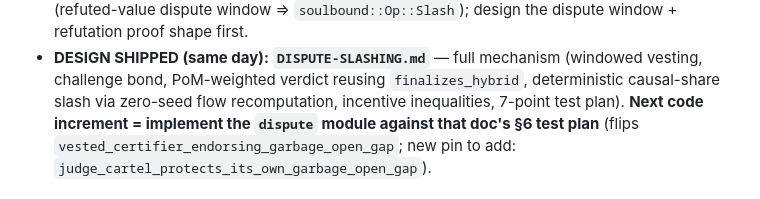
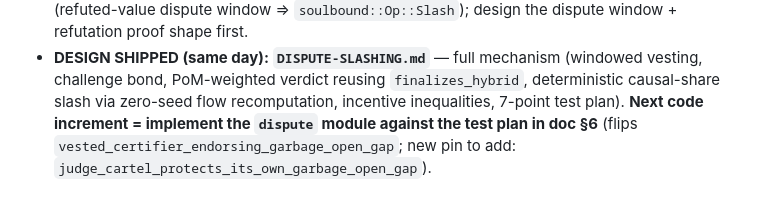
Before and after one commit to WGlynn/noesis, a Markdown page: CONTINUE.md, the part around the change. Rendered like a GitHub page.

Commit message:
fix doc-coherence false-positive phrasing in CONTINUE
Co-Authored-By: Claude Fable 5 <noreply@anthropic.com>

```diff
--- a/CONTINUE.md
+++ b/CONTINUE.md
@@ -18,7 +18,7 @@
 - **DESIGN SHIPPED (same day): `DISPUTE-SLASHING.md`** — full mechanism (windowed vesting,
   challenge bond, PoM-weighted verdict reusing `finalizes_hybrid`, deterministic causal-share
   slash via zero-seed flow recomputation, incentive inequalities, 7-point test plan).
-  **Next code increment = implement the `dispute` module against that doc's §6 test plan**
+  **Next code increment = implement the `dispute` module against the test plan in doc §6**
   (flips `vested_certifier_endorsing_garbage_open_gap`; new pin to add:
   `judge_cartel_protects_its_own_garbage_open_gap`).
 
```
